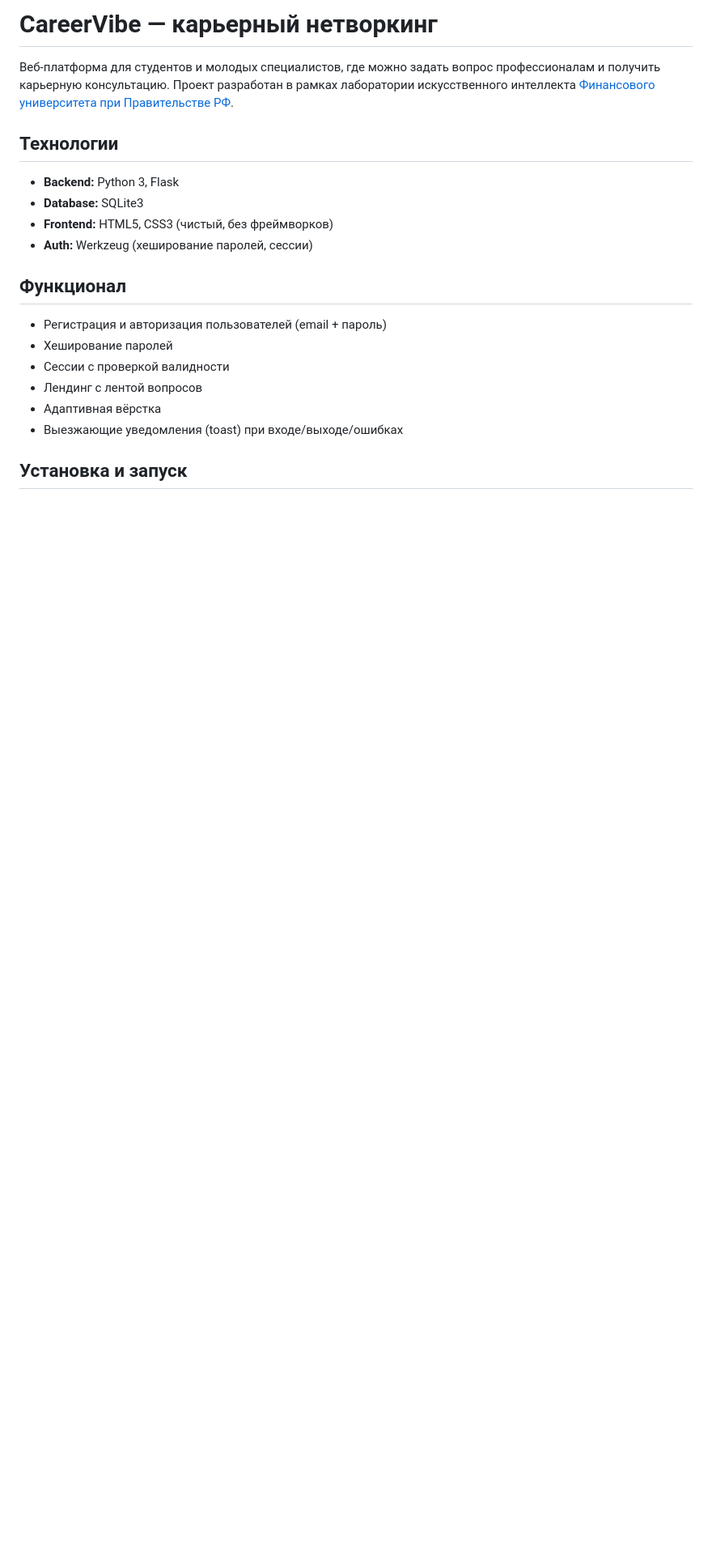
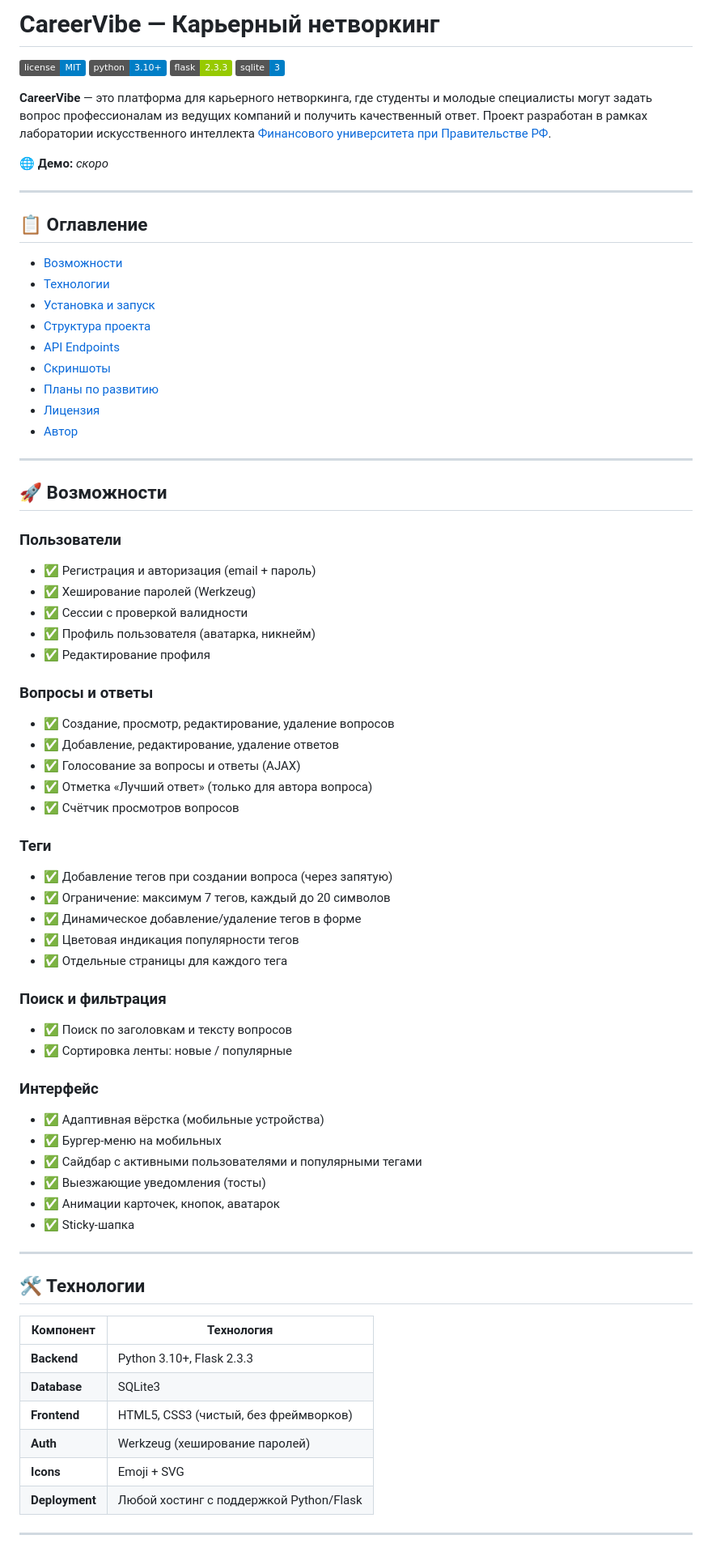
Before and after one commit to findatalab/careervibe, a Markdown page: README.md, the part around one of its changes. Shown at 81% size. GitHub-like rendering; badges without logos; blank space fills up the shorter version.

```diff
--- a/README.md
+++ b/README.md
@@ -1,21 +1,77 @@
-# CareerVibe — карьерный нетворкинг
+# CareerVibe — Карьерный нетворкинг
 
-Веб-платформа для студентов и молодых специалистов, где можно задать вопрос профессионалам и получить карьерную консультацию. Проект разработан в рамках лаборатории искусственного интеллекта [Финансового университета при Правительстве РФ](www.fa.ru).
+[![License](https://img.shields.io/badge/license-MIT-blue.svg)](LICENSE)
+[![Python](https://img.shields.io/badge/python-3.10%2B-blue)](https://www.python.org/)
+[![Flask](https://img.shields.io/badge/flask-2.3.3-green)](https://flask.palletsprojects.com/)
+[![SQLite](https://img.shields.io/badge/sqlite-3-blue)](https://www.sqlite.org/)
 
-## Технологии
+**CareerVibe** — это платформа для карьерного нетворкинга, где студенты и молодые специалисты могут задать вопрос профессионалам из ведущих компаний и получить качественный ответ. Проект разработан в рамках лаборатории искусственного интеллекта [Финансового университета при Правительстве РФ](https://en.fa.ru/).
 
-- **Backend:** Python 3, Flask
-- **Database:** SQLite3
-- **Frontend:** HTML5, CSS3 (чистый, без фреймворков)
-- **Auth:** Werkzeug (хеширование паролей, сессии)
+🌐 **Демо:** *скоро*
 
-## Функционал
+---
 
-- Регистрация и авторизация пользователей (email + пароль)
-- Хеширование паролей
-- Сессии с проверкой валидности
-- Лендинг с лентой вопросов
-- Адаптивная вёрстка
-- Выезжающие уведомления (toast) при входе/выходе/ошибках
+## 📋 Оглавление
 
-## Установка и запуск
+- [Возможности](#-возможности)
+- [Технологии](#-технологии)
+- [Установка и запуск](#-установка-и-запуск)
+- [Структура проекта](#-структура-проекта)
+- [API Endpoints](#-api-endpoints)
+- [Скриншоты](#-скриншоты)
+- [Планы по развитию](#-планы-по-развитию)
+- [Лицензия](#-лицензия)
+- [Автор](#-автор)
+
+---
+
+## 🚀 Возможности
+
+### Пользователи
+- ✅ Регистрация и авторизация (email + пароль)
+- ✅ Хеширование паролей (Werkzeug)
+- ✅ Сессии с проверкой валидности
+- ✅ Профиль пользователя (аватарка, никнейм)
+- ✅ Редактирование профиля
+
+### Вопросы и ответы
+- ✅ Создание, просмотр, редактирование, удаление вопросов
+- ✅ Добавление, редактирование, удаление ответов
+- ✅ Голосование за вопросы и ответы (AJAX)
+- ✅ Отметка «Лучший ответ» (только для автора вопроса)
+- ✅ Счётчик просмотров вопросов
+
+### Теги
+- ✅ Добавление тегов при создании вопроса (через запятую)
+- ✅ Ограничение: максимум 7 тегов, каждый до 20 символов
+- ✅ Динамическое добавление/удаление тегов в форме
+- ✅ Цветовая индикация популярности тегов
+- ✅ Отдельные страницы для каждого тега
+
+### Поиск и фильтрация
+- ✅ Поиск по заголовкам и тексту вопросов
+- ✅ Сортировка ленты: новые / популярные
+
+### Интерфейс
+- ✅ Адаптивная вёрстка (мобильные устройства)
+- ✅ Бургер-меню на мобильных
+- ✅ Сайдбар с активными пользователями и популярными тегами
+- ✅ Выезжающие уведомления (тосты)
+- ✅ Анимации карточек, кнопок, аватарок
+- ✅ Sticky-шапка
+
+---
+
+## 🛠 Технологии
+
+| Компонент | Технология |
+|-----------|------------|
+| **Backend** | Python 3.10+, Flask 2.3.3 |
+| **Database** | SQLite3 |
+| **Frontend** | HTML5, CSS3 (чистый, без фреймворков) |
+| **Auth** | Werkzeug (хеширование паролей) |
+| **Icons** | Emoji + SVG |
+| **Deployment** | Любой хостинг с поддержкой Python/Flask |
+
+---
+
```
Also changed, not shown: other parts of README.md (+82 -25 lines).
